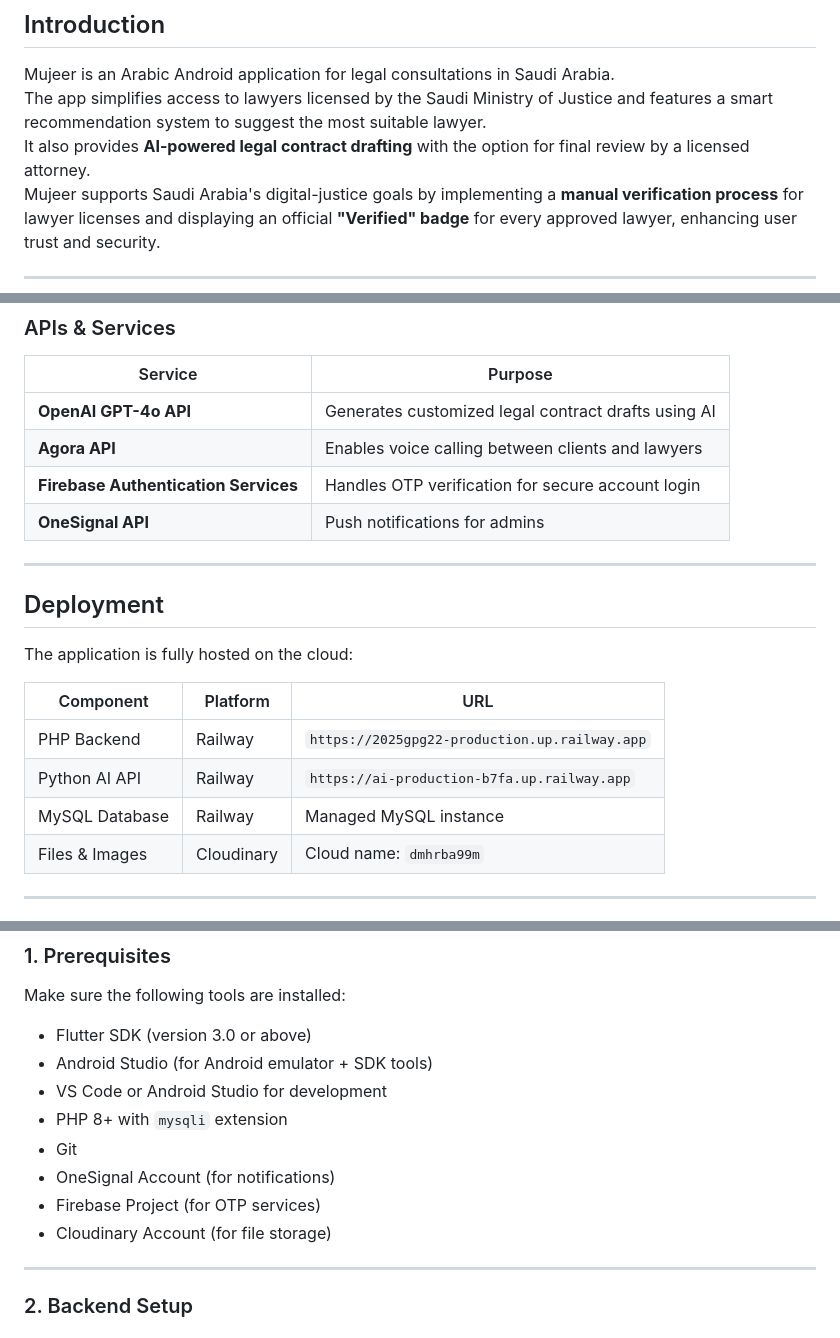
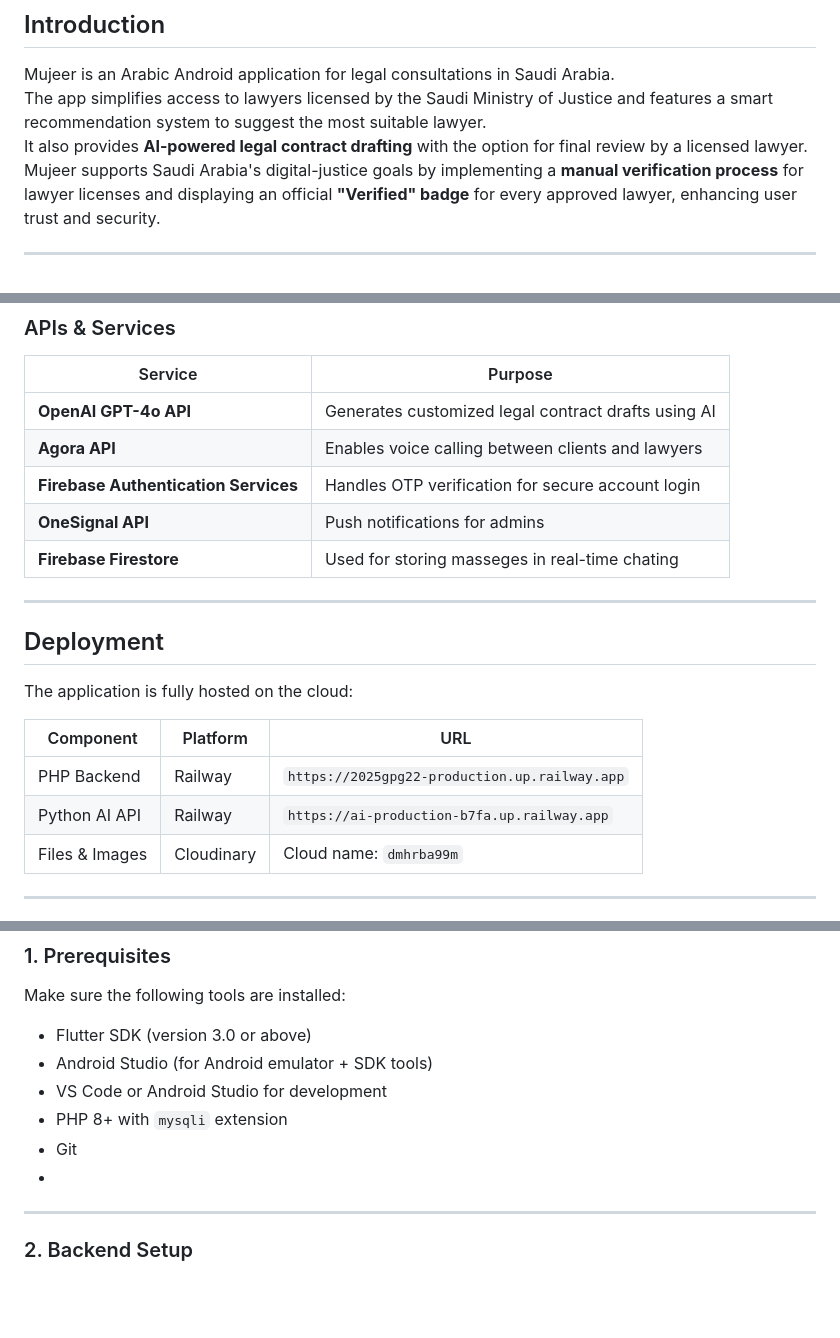
Before and after one commit to hanen1v/2025_GP_G22, a Markdown page: README.md, 3 parts joined by grey strips. Rendered like a GitHub page; blank space fills up the shorter version.

```diff
--- a/README.md
+++ b/README.md
@@ -3,7 +3,7 @@
 ## Introduction
 Mujeer is an Arabic Android application for legal consultations in Saudi Arabia.
 The app simplifies access to lawyers licensed by the Saudi Ministry of Justice and features a smart recommendation system to suggest the most suitable lawyer.
-It also provides **AI-powered legal contract drafting** with the option for final review by a licensed attorney.
+It also provides **AI-powered legal contract drafting** with the option for final review by a licensed lawyer.
 Mujeer supports Saudi Arabia's digital-justice goals by implementing a **manual verification process** for lawyer licenses and displaying an official **"Verified" badge** for every approved lawyer, enhancing user trust and security.
 
 ---
@@ -23,7 +23,7 @@ Mujeer supports Saudi Arabia's digital-justice goals by implementing a **manual
 | **Agora API** | Enables voice calling between clients and lawyers |
 | **Firebase Authentication Services** | Handles OTP verification for secure account login |
 | **OneSignal API** | Push notifications for admins |
-
+| **Firebase Firestore** | Used for storing masseges in real-time chating |
 ---
 
 ## Deployment
@@ -33,7 +33,6 @@ The application is fully hosted on the cloud:
 |-----------|----------|-----|
 | PHP Backend | Railway | `https://2025gpg22-production.up.railway.app` |
 | Python AI API | Railway | `https://ai-production-b7fa.up.railway.app` |
-| MySQL Database | Railway | Managed MySQL instance |
 | Files & Images | Cloudinary | Cloud name: `dmhrba99m` |
 
 ---
@@ -49,9 +48,7 @@ Make sure the following tools are installed:
 - VS Code or Android Studio for development
 - PHP 8+ with `mysqli` extension
 - Git
-- OneSignal Account (for notifications)
-- Firebase Project (for OTP services)
-- Cloudinary Account (for file storage)
+-
 ---
 
 ### 2. Backend Setup
```
Also changed, not shown: other parts of README.md (+7 -34 lines).
